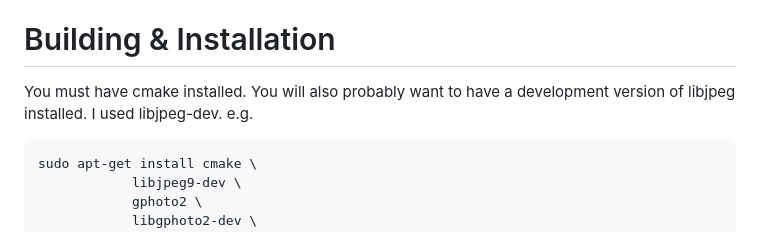
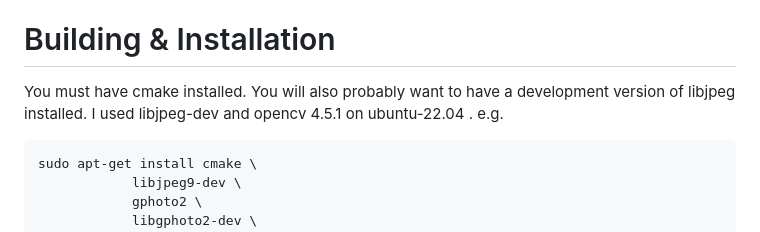
Before and after one commit to jacksonliam/mjpg-streamer, a Markdown page: README.md, the part around the change. Rendered like a GitHub page.

```diff
--- a/README.md
+++ b/README.md
@@ -48,7 +48,7 @@ Building & Installation
 =======================
 
 You must have cmake installed. You will also probably want to have a development
-version of libjpeg installed. I used libjpeg-dev. e.g.
+version of libjpeg installed. I used libjpeg-dev and opencv 4.5.1 on ubuntu-22.04 . e.g.
 
     sudo apt-get install cmake \
                 libjpeg9-dev \
```
